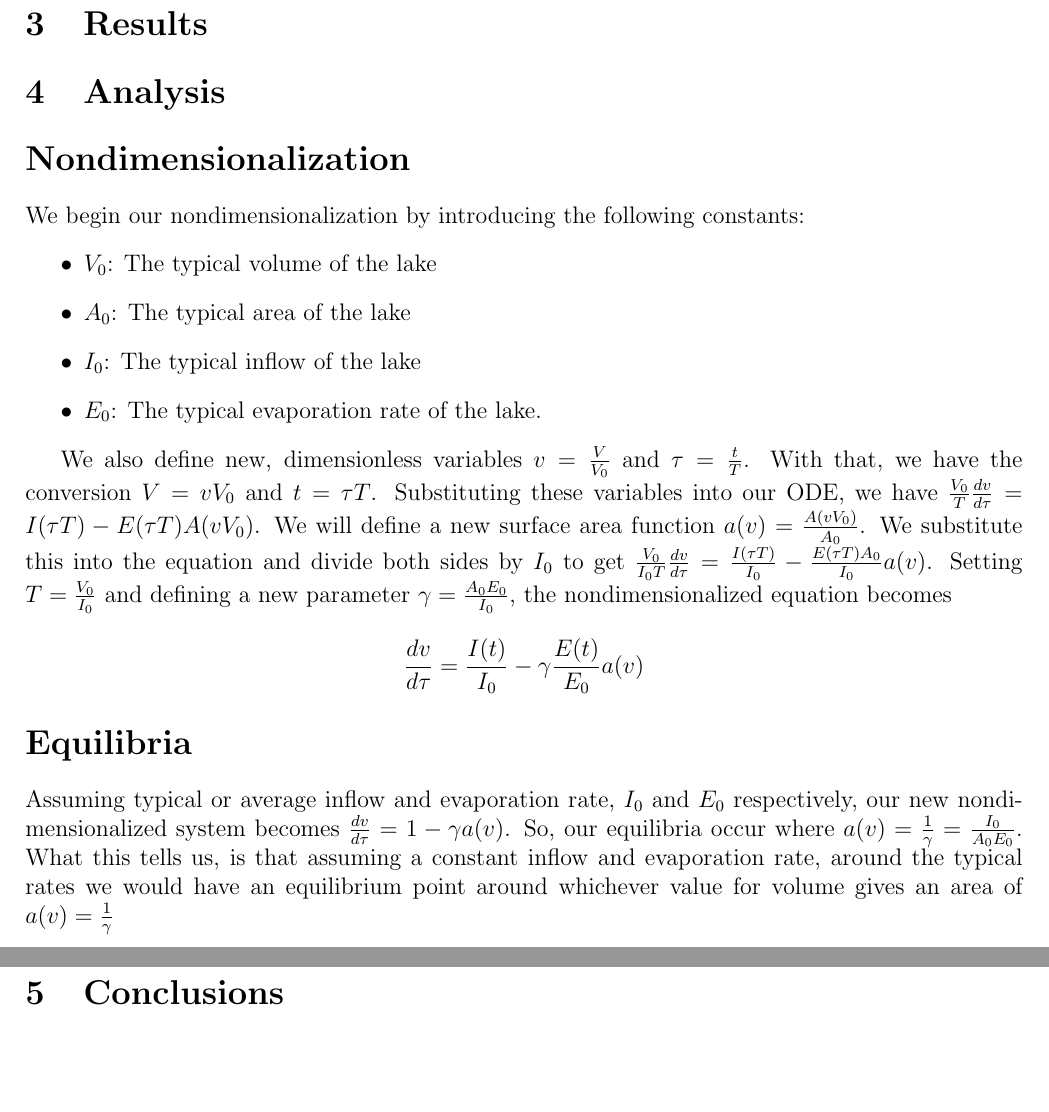
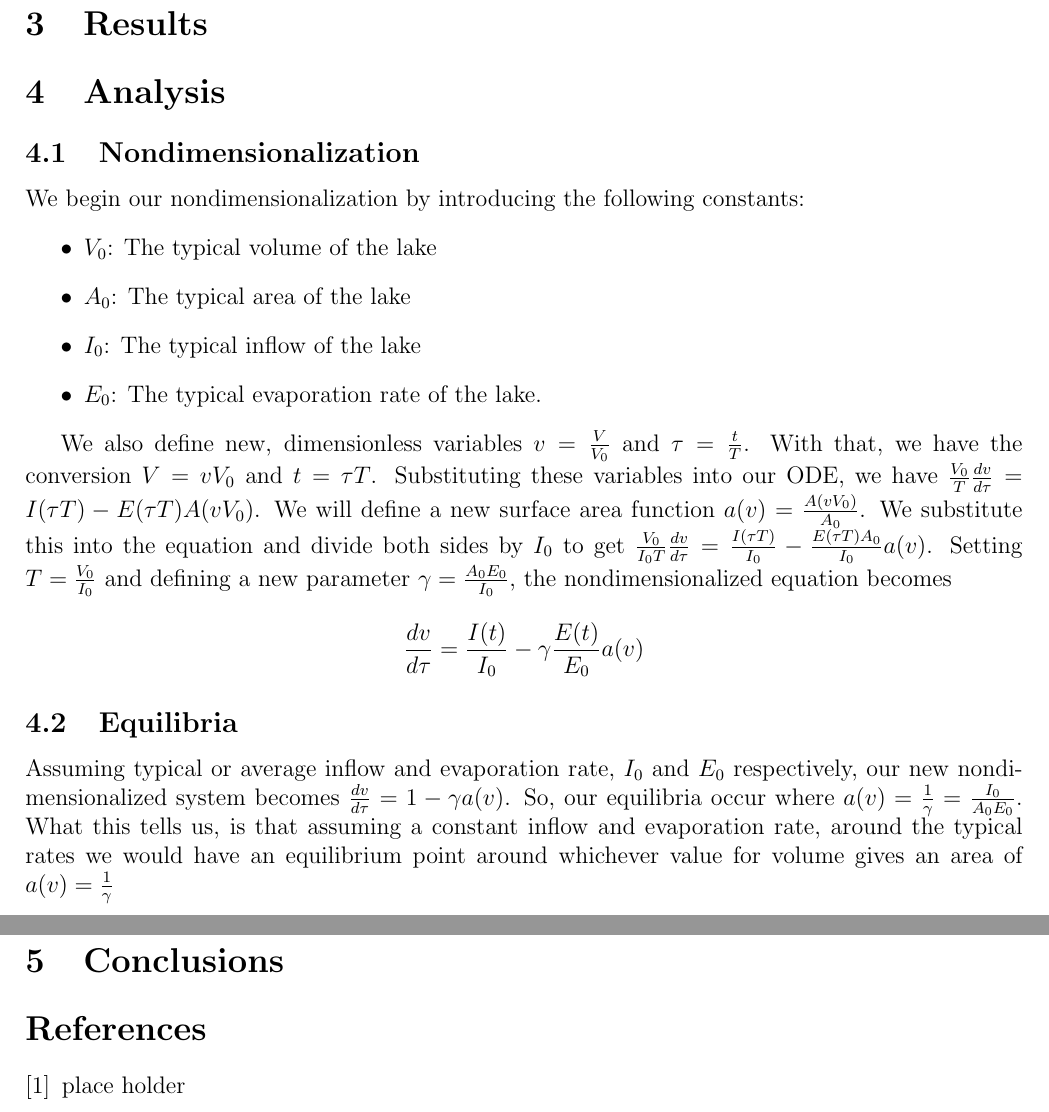
Before and after one commit to danilomcmaster/GSLModel, a LaTeX paper (project.tex): two parts of pages 2 and 3 of 3, joined at a grey line, cut so that both start at the same text, the shorter picture padded with empty space. Compiled offline with pdfLaTeX.

Commit message:
Adds bib and subsections to latex

```diff
--- a/project.tex
+++ b/project.tex
@@ -31,7 +31,7 @@ We derived a model to describe the change in volume of the Great Salt Lake over
 
 \section{Analysis}
 
-\section*{Nondimensionalization}
+\subsection{Nondimensionalization}
 
 We begin our nondimensionalization by introducing the following constants:
 \begin{itemize}
@@ -45,10 +45,18 @@ We also define new, dimensionless variables $v = \frac{V}{V_0}$ and $\tau = \fra
 \frac{dv}{d\tau} = \frac{I(t)}{I_0} - \gamma\frac{E(t)}{E_0}a(v)
 \]
 
-\section*{Equilibria}
+\subsection{Equilibria}
 
 Assuming typical or average inflow and evaporation rate, $I_0$ and $E_0$ respectively, our new nondimensionalized system becomes $\frac{dv}{d\tau} = 1 - \gamma a(v)$. So, our equilibria occur where $a(v) = \frac{1}{\gamma} = \frac{I_0}{A_0E_0}$. What this tells us, is that assuming a constant inflow and evaporation rate, around the typical rates we would have an equilibrium point around whichever value for volume gives an area of $a(v) = \frac{1}{\gamma}$
 
 \section{Conclusions}
 
+%-------------------------------------------------------%
+
+\begin{thebibliography}{9}
+\bibitem{}
+  place holder
+
+\end{thebibliography}
+
 \end{document}
```
